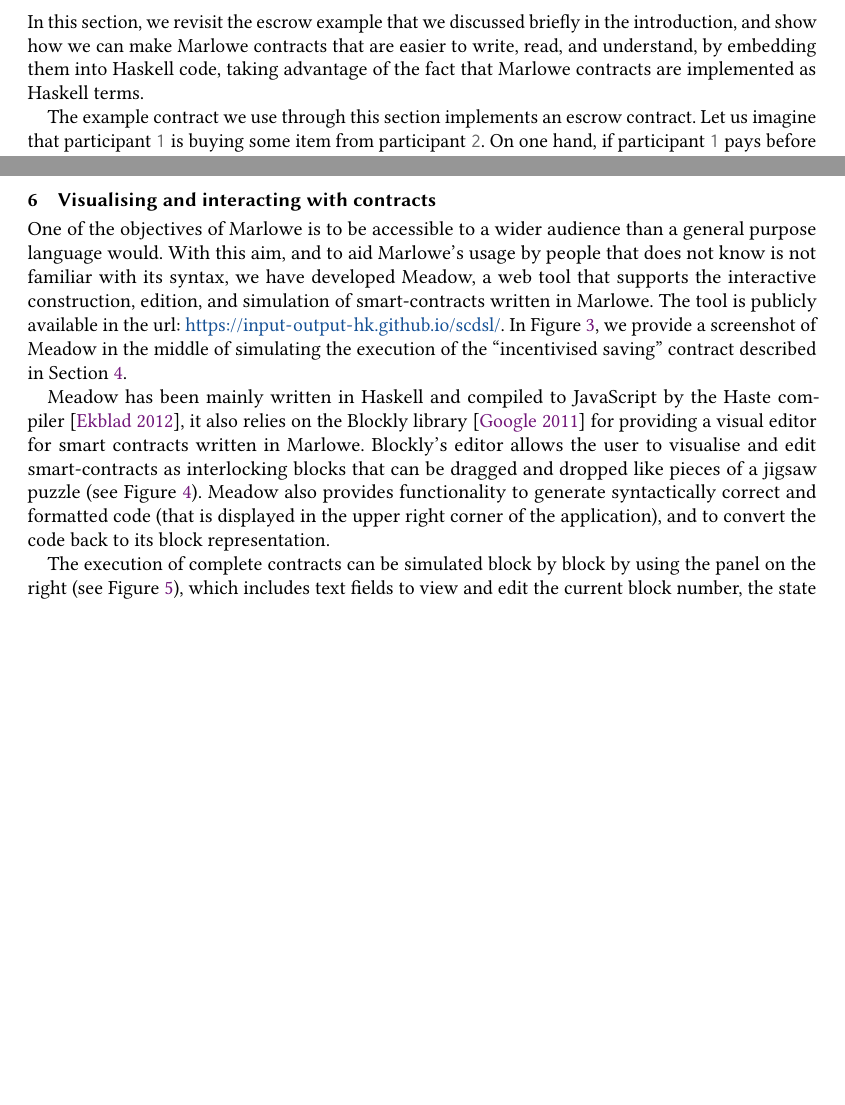
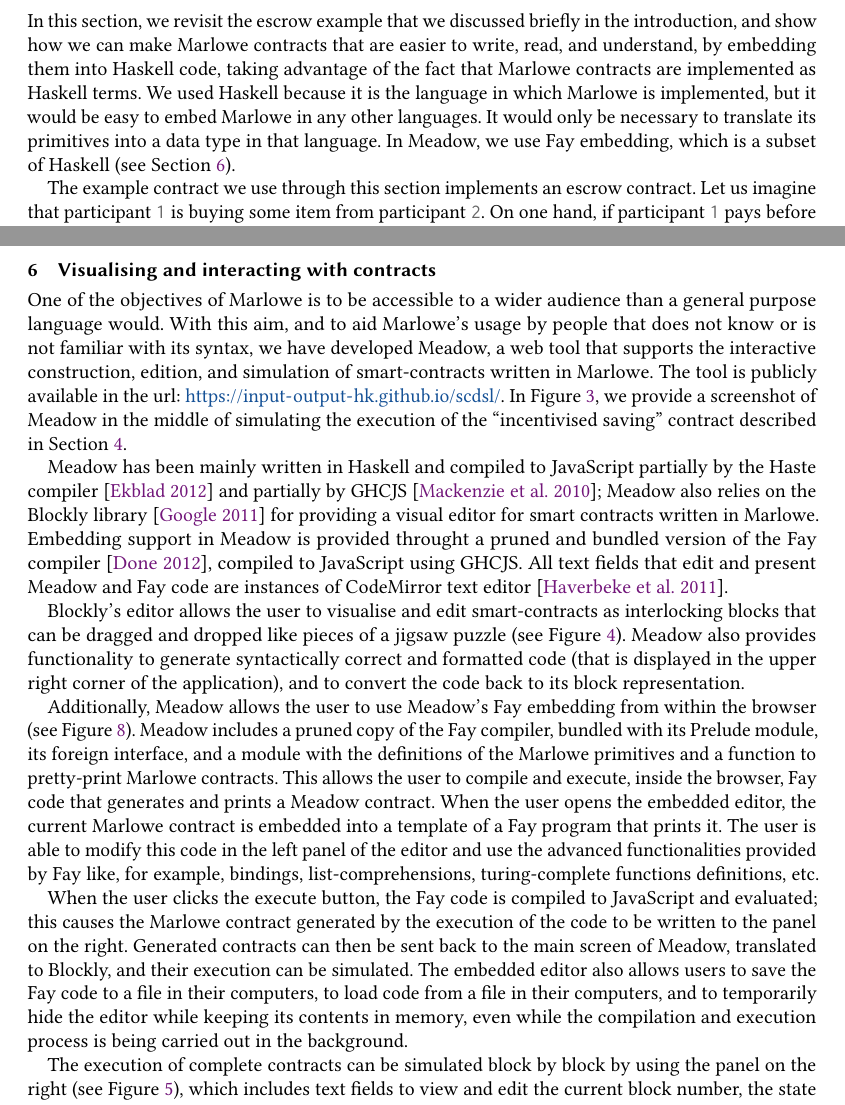
Before and after one commit to input-output-hk/marlowe, a LaTeX paper (tex/paper.tex): two parts of pages 11 and 13 of 20 before the commit and two parts of pages 11 and 13 of 22 after it, joined at a grey line, cut so that both start at the same text, the shorter picture padded with empty space. Compiled offline with pdfLaTeX.

Commit message:
Add embedded Marlowe explanation to paper

```diff
--- a/tex/paper.tex
+++ b/tex/paper.tex
@@ -631,27 +631,32 @@ In the next section, we look at how to take advantage of Haskell embedding when
 \section{Marlowe as a DSL embedded in Haskell}
 \label{section:example-escrow}
 
-In this section, we revisit the escrow example that we discussed briefly in the introduction, and show  how we can make Marlowe contracts that are easier to write, read, and
-understand, by embedding them into Haskell code, taking advantage of the fact that Marlowe contracts are implemented as Haskell
-terms.
+In this section, we revisit the escrow example that we discussed briefly in the introduction, and show how we can make
+Marlowe contracts that are easier to write, read, and understand, by embedding them into Haskell code, taking advantage
+of the fact that Marlowe contracts are implemented as Haskell terms. We used Haskell because it is the language in
+which Marlowe is implemented, but it would be easy to embed Marlowe in any other languages. It would only be necessary
+to translate its primitives into a data type in that language. In Meadow, we use Fay embedding, which is a subset of
+Haskell (see Section~\ref{section:tool}).
 
-The example contract we use through this section implements an escrow contract. Let us imagine that participant \haskellinline{1}
-is buying some item from participant \haskellinline{2}. On one hand, if participant \haskellinline{1} pays before receiving the item, there
-is a risk that participant \haskellinline{2} will never give \haskellinline{1} the item. On the other hand, if participant \haskellinline{2}
-gives participant \haskellinline{1} the item before \haskellinline{1} pays, then there is a risk that \haskellinline{1} will never
-pay.
+The example contract we use through this section implements an escrow contract. Let us imagine that participant
+\haskellinline{1} is buying some item from participant \haskellinline{2}. On one hand, if participant \haskellinline{1}
+pays before receiving the item, there is a risk that participant \haskellinline{2} will never give \haskellinline{1} the
+item. On the other hand, if participant \haskellinline{2} gives participant \haskellinline{1} the item before
+\haskellinline{1} pays, then there is a risk that \haskellinline{1} will never pay.
 
-The escrow mechanism allows participant \haskellinline{1} to deposit the money into a contract, in a way that the money will only
-be released when two out of three participants agree on whether participant \haskellinline{2} has indeed given participant \haskellinline{1}
-the item. The third participant (participant \haskellinline{3}) is supposed to be a neutral third party that will decide in case of
-dispute.
+The escrow mechanism allows participant \haskellinline{1} to deposit the money into a contract, in a way that the money
+will only be released when two out of three participants agree on whether participant \haskellinline{2} has indeed given
+participant \haskellinline{1} the item. The third participant (participant \haskellinline{3}) is supposed to be a
+neutral third party that will decide in case of dispute.
 
-This way, if participants \haskellinline{1} and \haskellinline{2} are honest, they will just agree on the result of the transaction
-and \haskellinline{3} will not need to do anything. If \haskellinline{1} and \haskellinline{2} disagree, participant \haskellinline{3} will be able to choose whether the money must go to \haskellinline{1} or to \haskellinline{2}.
+This way, if participants \haskellinline{1} and \haskellinline{2} are honest, they will just agree on the result of the
+transaction and \haskellinline{3} will not need to do anything. If \haskellinline{1} and \haskellinline{2} disagree,
+participant \haskellinline{3} will be able to choose whether the money must go to \haskellinline{1} or to
+\haskellinline{2}.
 
-In addition to this, in our implementation, the money paid for the item is 450 ADA, it must be committed by
-participant \haskellinline{1} before block \haskellinline{10}, and it will be refunded to participant \haskellinline{1} if there is no consensus before block
-\haskellinline{90}.
+In addition to this, in our implementation, the money paid for the item is 450 ADA, it must be committed by participant
+\haskellinline{1} before block \haskellinline{10}, and it will be refunded to participant \haskellinline{1} if there is
+no consensus before block \haskellinline{90}.
 
 We start by defining some Haskell functions. We can encapsulate identifiers in functions to make the contract more
 readable. That way we can generate an identifier for the cash commitment:
@@ -745,7 +753,7 @@ In the next section, we cover the online contract visualisation and interaction
 
 One of the objectives of Marlowe is to be accessible to a wider audience
 than a general purpose language would. With this aim, and to aid Marlowe's
-usage by people that does not know is not familiar with its syntax,
+usage by people that does not know or is not familiar with its syntax,
 we have developed Meadow, a web tool that supports the interactive construction,
 edition, and simulation of smart-contracts written in Marlowe. The
 tool is publicly available in the url: \url{https://input-output-hk.github.io/scdsl/}.
@@ -754,15 +762,35 @@ of Meadow in the middle of simulating the execution of the ``incentivised
 saving'' contract described in Section~\ref{section:example-saving}.
 
 Meadow has been mainly written in Haskell and compiled to JavaScript
-by the Haste compiler~\cite{Haste}, it also relies on
-the Blockly library~\cite{Blockly} for providing a visual
-editor for smart contracts written in Marlowe. Blockly's editor allows
-the user to visualise and edit smart-contracts as interlocking blocks
-that can be dragged and dropped like pieces of a jigsaw puzzle (see
-Figure~\ref{fig:detail-of-block}). Meadow also provides functionality
-to generate syntactically correct and formatted code (that is displayed
-in the upper right corner of the application), and to convert the
-code back to its block representation.
+partially by the Haste compiler~\cite{Haste} and partially by GHCJS \cite{GHCJS};
+Meadow also relies on the Blockly library~\cite{Blockly} for providing a visual
+editor for smart contracts written in Marlowe. Embedding support in Meadow
+is provided throught a pruned and bundled version of the Fay compiler \cite{Fay},
+compiled to JavaScript using GHCJS. All text fields that edit and present Meadow and Fay code are
+instances of CodeMirror text editor \cite{CodeMirror}.
+
+Blockly's editor allows the user to visualise and edit
+smart-contracts as interlocking blocks that can be dragged and dropped
+like pieces of a jigsaw puzzle (see Figure~\ref{fig:detail-of-block}).
+Meadow also provides functionality to generate syntactically correct
+and formatted code (that is displayed in the upper right corner of the application),
+and to convert the code back to its block representation.
+
+Additionally, Meadow allows the user to use Meadow's Fay embedding from within the browser (see
+Figure~\ref{fig:embedded-demo}). Meadow includes a pruned copy of the Fay compiler, bundled with its Prelude module,
+its foreign interface, and a module with the definitions of the Marlowe primitives and a function to pretty-print
+Marlowe contracts. This allows the user to compile and execute, inside the browser, Fay
+code that generates and prints a Meadow contract. When the user opens the embedded editor, the current Marlowe contract
+is embedded into a template of a Fay program that prints it. The user is able to modify this code in the left
+panel of the editor and use the advanced functionalities provided by Fay like, for example, bindings,
+list-comprehensions, turing-complete functions definitions, etc.
+
+When the user clicks the execute button, the Fay code is
+compiled to JavaScript and evaluated; this causes the Marlowe contract generated by the execution of the code to be
+written to the panel on the right. Generated contracts can then be sent back to the main screen of Meadow, translated
+to Blockly, and their execution can be simulated. The embedded editor also allows users to save the Fay code to a
+file in their computers, to load code from a file in their computers, and to temporarily hide the editor while keeping
+its contents in memory, even while the compilation and execution process is being carried out in the background.
 
 \begin{figure}
 \begin{centering}
```
Also changed, not shown: tex/paper.bib (+25 -0 lines), tex/pix/detail2.png, tex/pix/embedded.png (added), tex/pix/screenshot1.png, tex/paper.tex (35 more changed lines).
